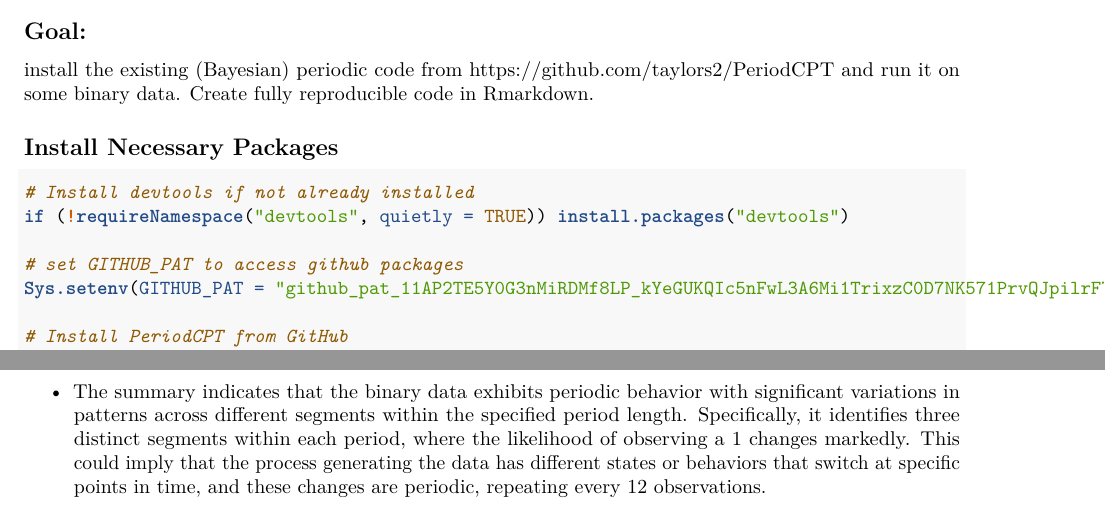
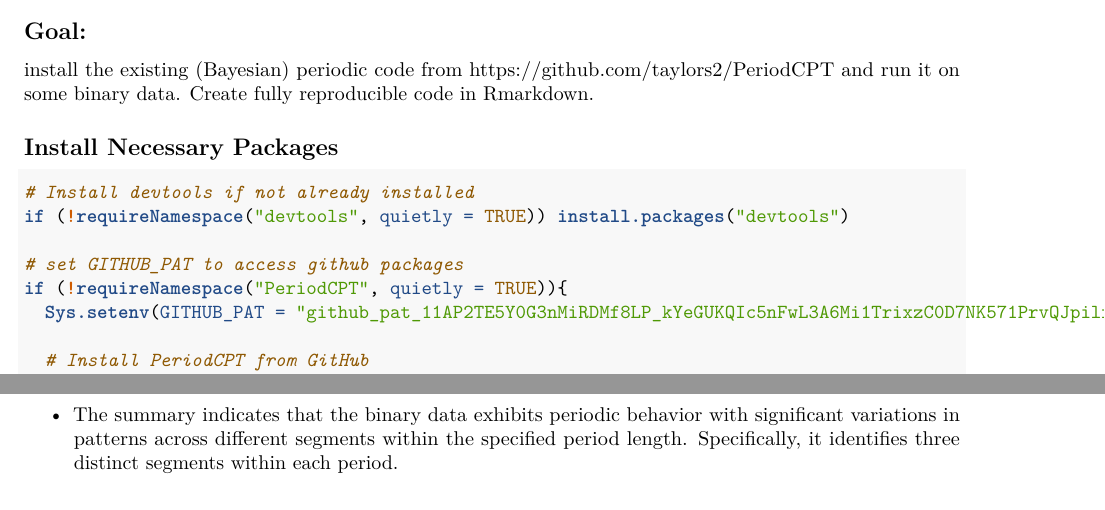
Before and after one commit to haotingtan/periodCPT-test, an R Markdown document (easy/easy.Rmd): two parts of the page, joined at a grey line, cut so that both start at the same text. Rendered offline with R 4.5, knitr and Pandoc, then LaTeX, with nearby package versions; some code elsewhere in the file could not run offline.

Commit message:
update easy

```diff
--- a/easy/east.Rmd
+++ b/easy/easy.Rmd
@@ -20,6 +20,7 @@ install the existing (Bayesian) periodic code from https://github.com/taylors2/P
 if (!requireNamespace("devtools", quietly = TRUE)) install.packages("devtools")
 
 # set GITHUB_PAT to access github packages
-Sys.setenv(GITHUB_PAT = "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")
+if (!requireNamespace("PeriodCPT", quietly = TRUE)){
+  Sys.setenv(GITHUB_PAT = "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")
 
-# Install PeriodCPT from GitHub
+  # Install PeriodCPT from GitHub
@@ -43,4 +45,4 @@ PeriodCPT(binary_data, distribution = "bern", niter = 1e3)
 
 ## Summary
 
-- The summary indicates that the binary data exhibits periodic behavior with significant variations in patterns across different segments within the specified period length. Specifically, it identifies three distinct segments within each period, where the likelihood of observing a 1 changes markedly. This could imply that the process generating the data has different states or behaviors that switch at specific points in time, and these changes are periodic, repeating every 12 observations.
+- The summary indicates that the binary data exhibits periodic behavior with significant variations in patterns across different segments within the specified period length. Specifically, it identifies three distinct segments within each period.
```
Also changed, not shown: easy/east.pdf (deleted), easy/easy.pdf (added), easy/easy.Rmd (3 more changed lines).
